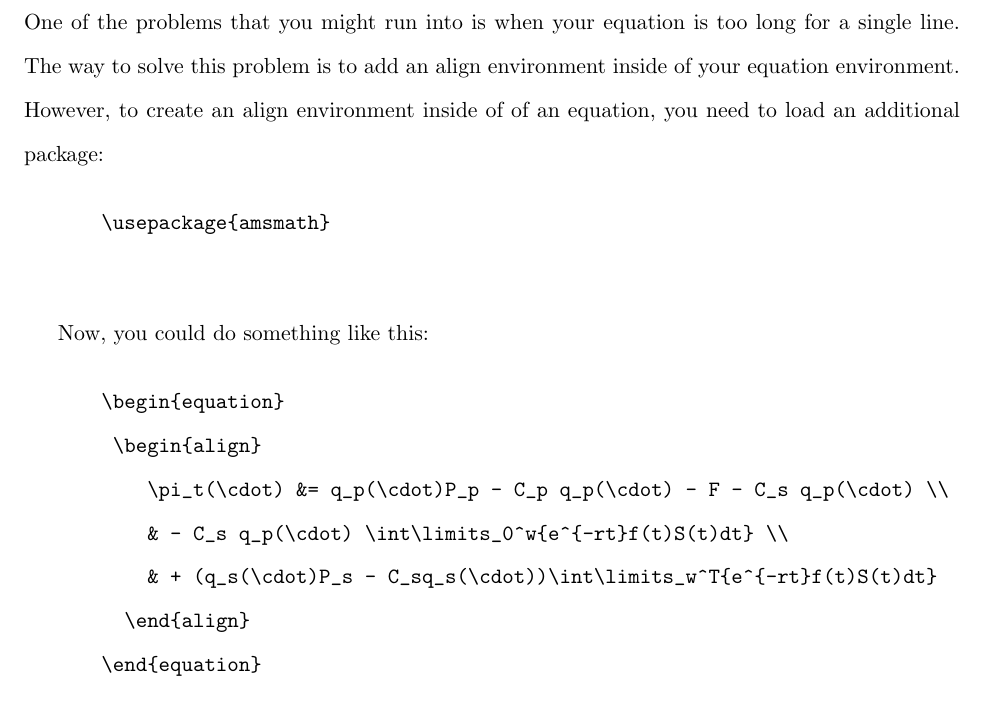
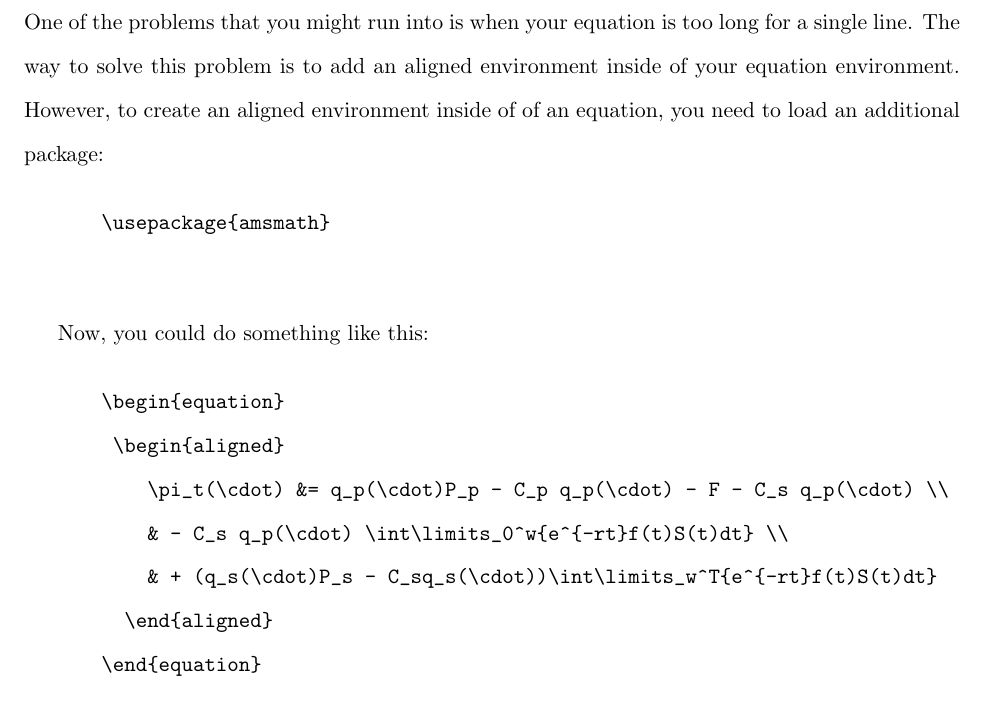
Before and after one commit to tazzben/EconScripts, a LaTeX document (Git and Latex Handouts/LaTeX.tex, which reads Git and Latex Handouts/Equations.tex): part of page 6 of 12, cut so that both start at the same text. Compiled offline with pdfLaTeX; a LaTeX package or settings file that is missing is left out.

Commit message:
Fix equation file

```diff
--- a/Git and Latex Handouts/Equations.tex
+++ b/Git and Latex Handouts/Equations.tex
@@ -44,9 +44,9 @@ Further, you can reference the equation by using $\backslash label\{\cdot\}$ and
 
 And know that my equation number will always be correct.
 
-\subsection{Equations with Align}
+\subsection{Equations with Aligned}
 
-One of the problems that you might run into is when your equation is too long for a single line.  The way to solve this problem is to add an align environment inside of your equation environment.  However, to create an align environment inside of of an equation, you need to load an additional package:
+One of the problems that you might run into is when your equation is too long for a single line.  The way to solve this problem is to add an aligned environment inside of your equation environment.  However, to create an aligned environment inside of of an equation, you need to load an additional package:
 
 \begin{quote}
 	\begin{verbatim}
@@ -59,11 +59,11 @@ Now, you could do something like this:
 \begin{quote}
 	\begin{verbatim}
 		\begin{equation}
-			\begin{align}
+			\begin{aligned}
 	  			\pi_t(\cdot) &= q_p(\cdot)P_p - C_p q_p(\cdot) - F - C_s q_p(\cdot) \\
 	  			& - C_s q_p(\cdot) \int\limits_0^w{e^{-rt}f(t)S(t)dt} \\
 	  			& + (q_s(\cdot)P_s - C_sq_s(\cdot))\int\limits_w^T{e^{-rt}f(t)S(t)dt}
-	 		\end{align}
+	 		\end{aligned}
 		\end{equation}
 	\end{verbatim}
 \end{quote}
```
Also changed, not shown: Git and Latex Handouts/LaTeX.pdf, Git and Latex Handouts/Equations.tex (4 more changed lines).
